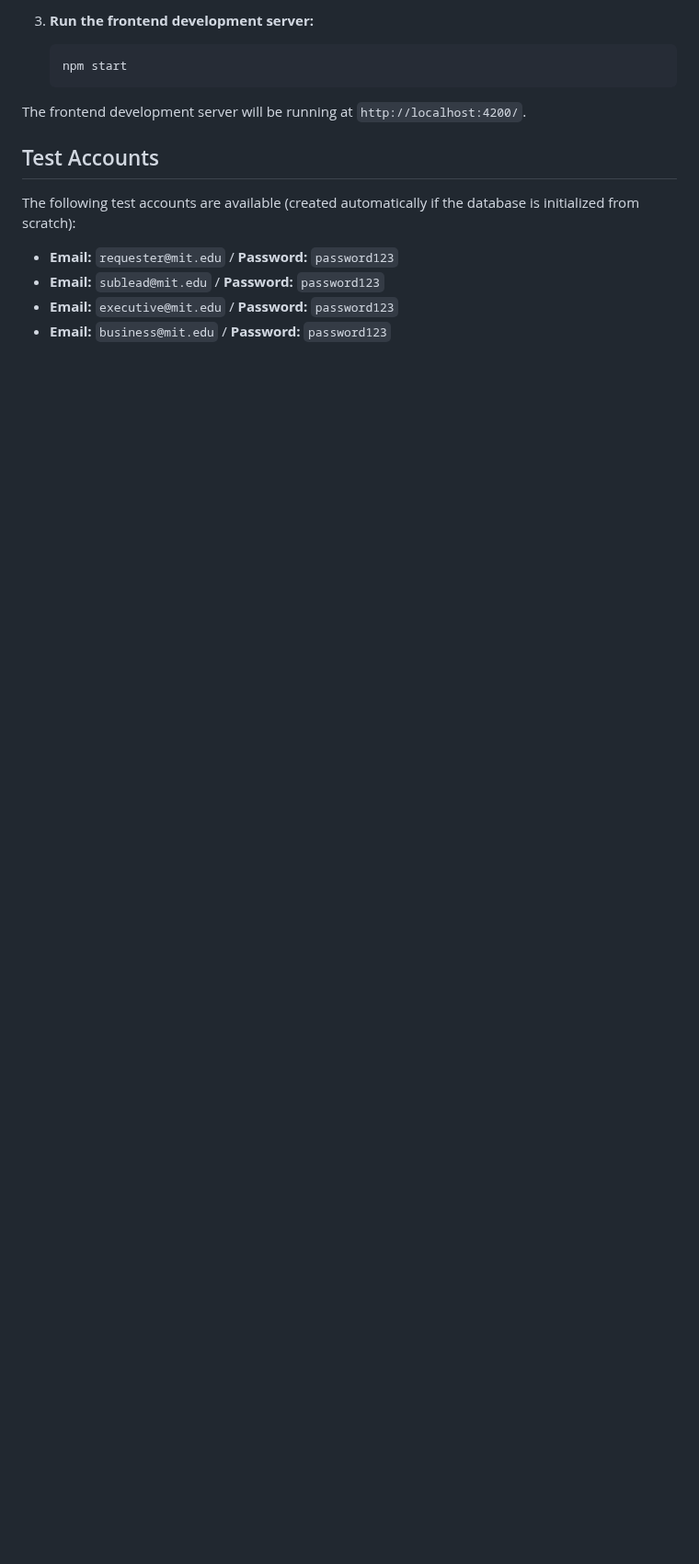
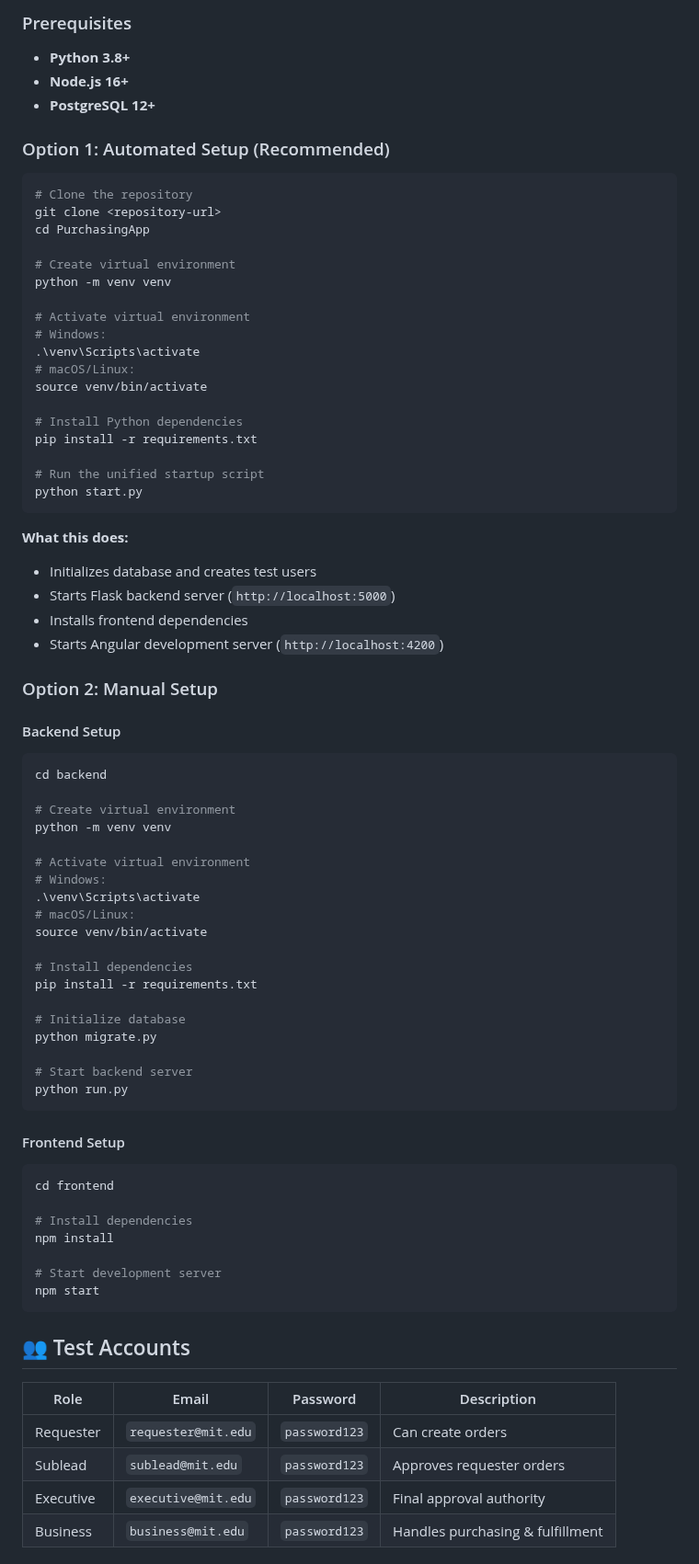
Before and after one commit to zhizhen-kyle-luo/PurchasingApp, a Markdown page: README.md, the part around one of its changes. Shown at 92% size. Rendered like a GitHub page; blank space fills up the shorter version.

````diff
--- a/README.md
+++ b/README.md
@@ -114,16 +146,80 @@ You will need a second terminal for the frontend.
 
-3.  **Run the frontend development server:**
-    ```bash
-    npm start
-    ```
+### Prerequisites
+- **Python 3.8+**
+- **Node.js 16+**
+- **PostgreSQL 12+**
 
-The frontend development server will be running at `http://localhost:4200/`.
+### Option 1: Automated Setup (Recommended)
 
-## Test Accounts
+```bash
+# Clone the repository
+git clone <repository-url>
+cd PurchasingApp
 
-The following test accounts are available (created automatically if the database is initialized from scratch):
+# Create virtual environment
+python -m venv venv
 
--   **Email:** `requester@mit.edu` / **Password:** `password123`
--   **Email:** `sublead@mit.edu` / **Password:** `password123`
--   **Email:** `executive@mit.edu` / **Password:** `password123`
--   **Email:** `business@mit.edu` / **Password:** `password123`
+# Activate virtual environment
+# Windows:
+.\venv\Scripts\activate
+# macOS/Linux:
+source venv/bin/activate
+
+# Install Python dependencies
+pip install -r requirements.txt
+
+# Run the unified startup script
+python start.py
+```
+
+**What this does:**
+- Initializes database and creates test users
+- Starts Flask backend server (`http://localhost:5000`)
+- Installs frontend dependencies
+- Starts Angular development server (`http://localhost:4200`)
+
+### Option 2: Manual Setup
+
+#### Backend Setup
+```bash
+cd backend
+
+# Create virtual environment
+python -m venv venv
+
+# Activate virtual environment
+# Windows:
+.\venv\Scripts\activate
+# macOS/Linux:
+source venv/bin/activate
+
+# Install dependencies
+pip install -r requirements.txt
+
+# Initialize database
+python migrate.py
+
+# Start backend server
+python run.py
+```
+
+#### Frontend Setup
+```bash
+cd frontend
+
+# Install dependencies
+npm install
+
+# Start development server
+npm start
+```
+
+## 👥 Test Accounts
+
+| Role | Email | Password | Description |
+|------|-------|----------|-------------|
+| Requester | `requester@mit.edu` | `password123` | Can create orders |
+| Sublead | `sublead@mit.edu` | `password123` | Approves requester orders |
+| Executive | `executive@mit.edu` | `password123` | Final approval authority |
+| Business | `business@mit.edu` | `password123` | Handles purchasing & fulfillment |
+
````
Also changed, not shown: other parts of README.md (+225 -82 lines).
